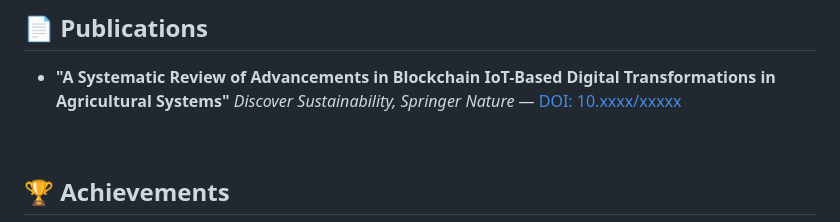
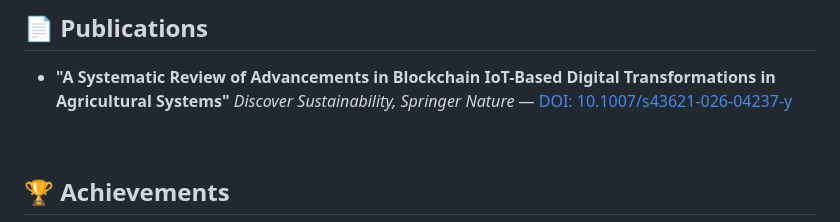
Before and after one commit to bsahoo8342/bsahoo8342, a Markdown page: README.md, the part around the change. Rendered like a GitHub page.

Commit message:
Fix DOI link for publication in README
Updated DOI link for the publication on blockchain IoT in agriculture.

```diff
--- a/README.md
+++ b/README.md
@@ -39,7 +39,7 @@ Contributing as Project Fellow to a multi-domain research consortium developing
 ## 📄 Publications
 
 - **"A Systematic Review of Advancements in Blockchain IoT-Based Digital Transformations in Agricultural Systems"**
-  *Discover Sustainability, Springer Nature* — [DOI: 10.xxxx/xxxxx](https://doi.org/)
+  *Discover Sustainability, Springer Nature* — [DOI: 10.1007/s43621-026-04237-y]((https://doi.org/10.1007/s43621-026-04237-y))
 
 <br>
 
```
